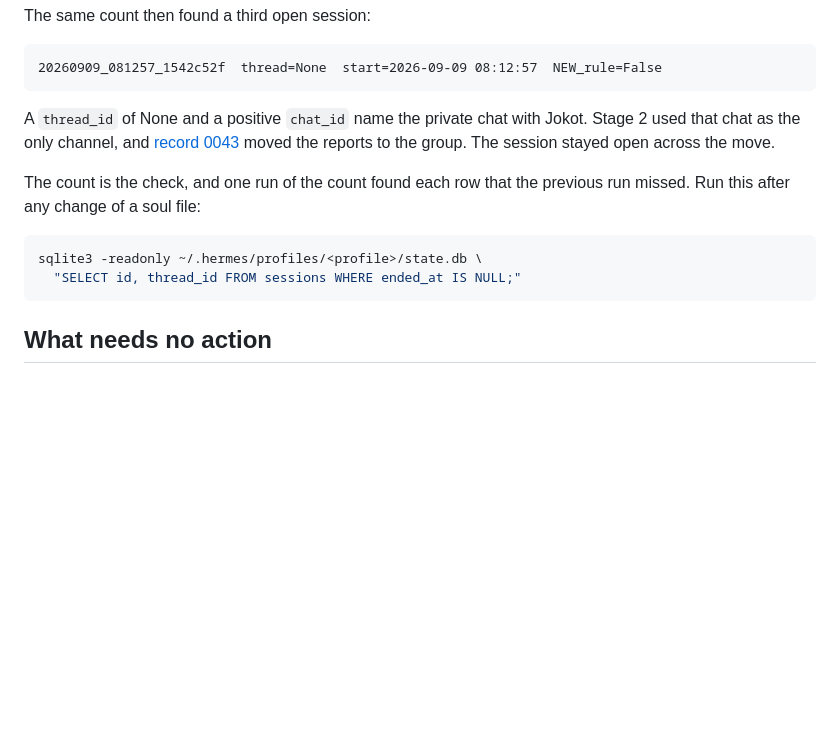
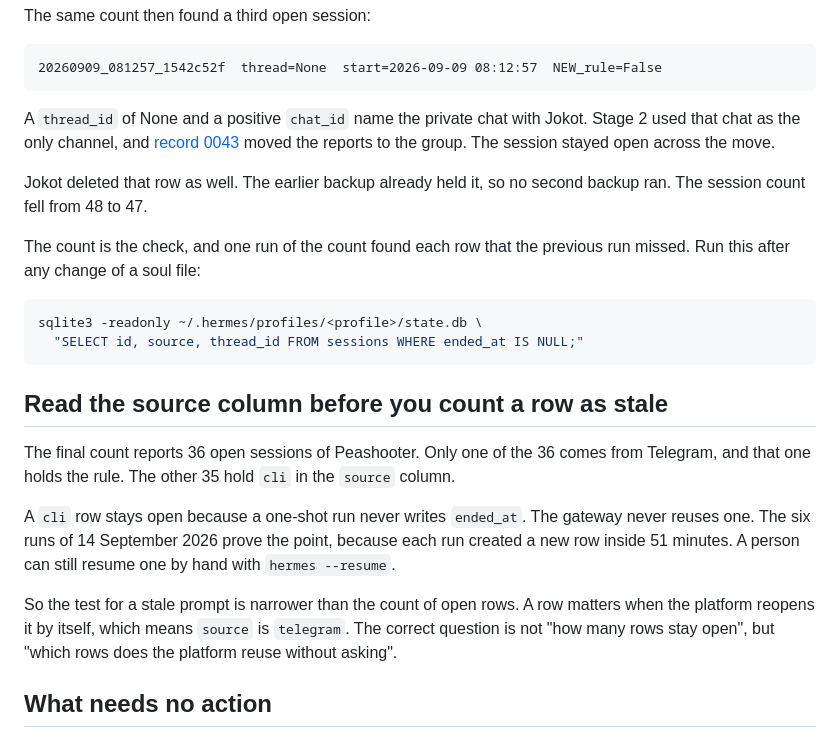
Before and after one commit to jokot/backyard, a Markdown page: teach/learning-records/0045-a-rule-that-reached-no-session.md, the part around the change. GitHub-like rendering; blank space fills up the shorter version.

Commit message:
Record the second delete and the source column test
The delete of session 20260909_081257_1542c52f brought the count from 48
to 47. The final count reports 36 open sessions of Peashooter, and 35 of
them hold cli in the source column.

A cli row stays open because a one-shot run never writes ended_at. The
gateway never reuses one. Add the source column to the check command,
and state which rows the platform reuses without asking.

Co-Authored-By: Claude Opus 5 <noreply@anthropic.com>

````diff
--- a/teach/learning-records/0045-a-rule-that-reached-no-session.md
+++ b/teach/learning-records/0045-a-rule-that-reached-no-session.md
@@ -162,13 +162,32 @@ with Jokot. Stage 2 used that chat as the only channel, and
 [record 0043](0043-a-report-that-went-to-the-wrong-room.md) moved the
 reports to the group. The session stayed open across the move.
 
+Jokot deleted that row as well. The earlier backup already held it, so
+no second backup ran. The session count fell from 48 to 47.
+
 The count is the check, and one run of the count found each row that the
 previous run missed. Run this after any change of a soul file:
 
 ```bash
 sqlite3 -readonly ~/.hermes/profiles/<profile>/state.db \
-  "SELECT id, thread_id FROM sessions WHERE ended_at IS NULL;"
+  "SELECT id, source, thread_id FROM sessions WHERE ended_at IS NULL;"
 ```
+
+## Read the source column before you count a row as stale
+
+The final count reports 36 open sessions of Peashooter. Only one of the
+36 comes from Telegram, and that one holds the rule. The other 35 hold
+`cli` in the `source` column.
+
+A `cli` row stays open because a one-shot run never writes `ended_at`.
+The gateway never reuses one. The six runs of 14 September 2026 prove
+the point, because each run created a new row inside 51 minutes. A
+person can still resume one by hand with `hermes --resume`.
+
+So the test for a stale prompt is narrower than the count of open rows.
+A row matters when the platform reopens it by itself, which means
+`source` is `telegram`. The correct question is not "how many rows stay
+open", but "which rows does the platform reuse without asking".
 
 ## What needs no action
 
````
